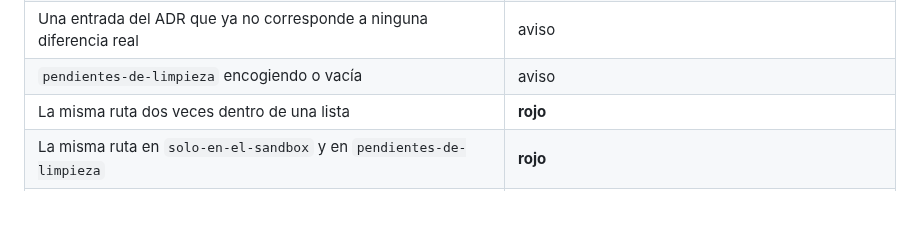
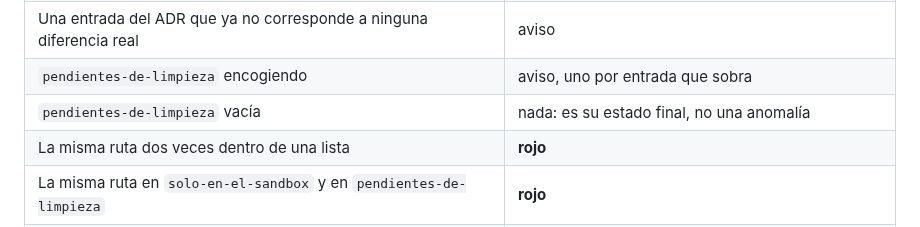
Before and after one commit to G3A/workshop-desarrollo-sw-guiado-por-ia, a Markdown page: docs/adrs/0003-el-adr-como-fuente-de-datos-del-sensor-de-espejo.md, the part around the change. GitHub-like rendering.

Commit message:
chore(adrs): una lista vacía no avisa, calla
Hallazgo de la revisión del cambio anterior. La tabla de severidades decía
«`pendientes-de-limpieza` encogiendo o vacía → aviso», y la mitad «vacía»
quedó falsa con el commit que la vació: `sobrante()` avisa por cada entrada
del ADR que ya no corresponde a una diferencia real, así que una lista que
encoge sí produce avisos, pero una lista vacía no produce ninguno. El sensor
simplemente no dice nada, que es distinto de avisar.

Se parte en dos filas para que cada mitad diga lo suyo. Lo que no cambia es
la garantía que la fila daba: ninguno de los dos casos es rojo.

La tabla no la parsea nadie —el sensor solo lee los bloques entre marcadores
`espejo:*`, y esta está fuera—, así que es exactitud del documento, no un
cambio de comportamiento.

Refs G3A/base-conocimiento-sandbox#46

Asistido-por-IA: claude-opus-5[1m]

Co-Authored-By: Claude Opus 5 (1M context) <noreply@anthropic.com>

```diff
--- a/docs/adrs/0003-el-adr-como-fuente-de-datos-del-sensor-de-espejo.md
+++ b/docs/adrs/0003-el-adr-como-fuente-de-datos-del-sensor-de-espejo.md
@@ -199,7 +199,8 @@ vivible un gate acoplado a otro repositorio:
 | Una entrada de `pendientes-de-limpieza` sí existe en la raíz del monorepo | **rojo** — no era un residuo |
 | El cuerpo de `scripts/verificar-enlaces.mjs` difiere entre los dos repos | **rojo** |
 | Una entrada del ADR que ya no corresponde a ninguna diferencia real | aviso |
-| `pendientes-de-limpieza` encogiendo o vacía | aviso |
+| `pendientes-de-limpieza` encogiendo | aviso, uno por entrada que sobra |
+| `pendientes-de-limpieza` vacía | nada: es su estado final, no una anomalía |
 | La misma ruta dos veces dentro de una lista | **rojo** |
 | La misma ruta en `solo-en-el-sandbox` y en `pendientes-de-limpieza` | **rojo** |
 | No se pudo alcanzar el sandbox (red, rate limit, repo o rama inexistente) | **rojo**, con ese motivo escrito y distinguido de una divergencia |
```
